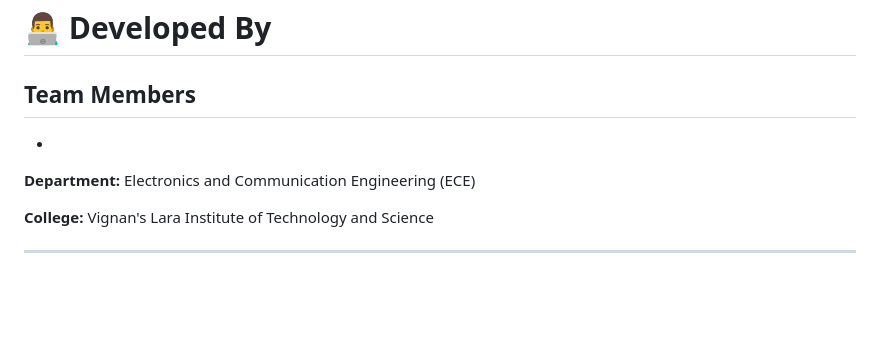
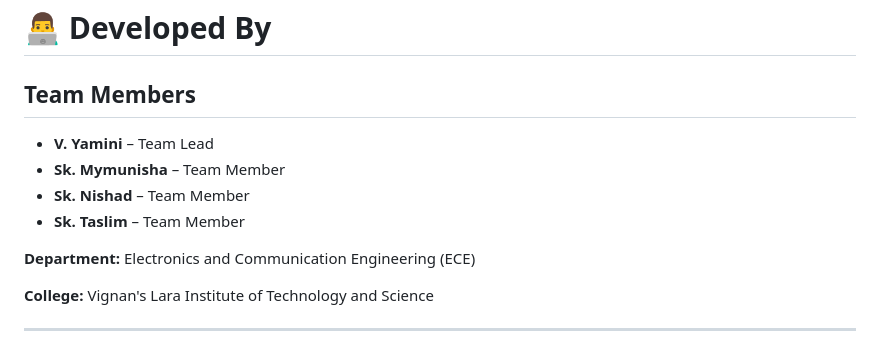
Before and after one commit to vurayamini2006-collab/visualization-Too-For-Electric-Vehicle-Charge-and-Range-Analysis, a Markdown page: README.md, the part around the change. Drawn GitHub-style; blank space fills up the shorter version.

```diff
--- a/README.md
+++ b/README.md
@@ -215,8 +215,11 @@ https://public.tableau.com/views/StoryofElectricCarsinIndia_17832669081640/Story
 # 👨‍💻 Developed By
 
 ## Team Members
+- **V. Yamini** – Team Lead
+- **Sk. Mymunisha** – Team Member
+- **Sk. Nishad** – Team Member
+- **Sk. Taslim** – Team Member
 
--
 **Department:** Electronics and Communication Engineering (ECE)
 
 **College:** Vignan's Lara Institute of Technology and Science
```
